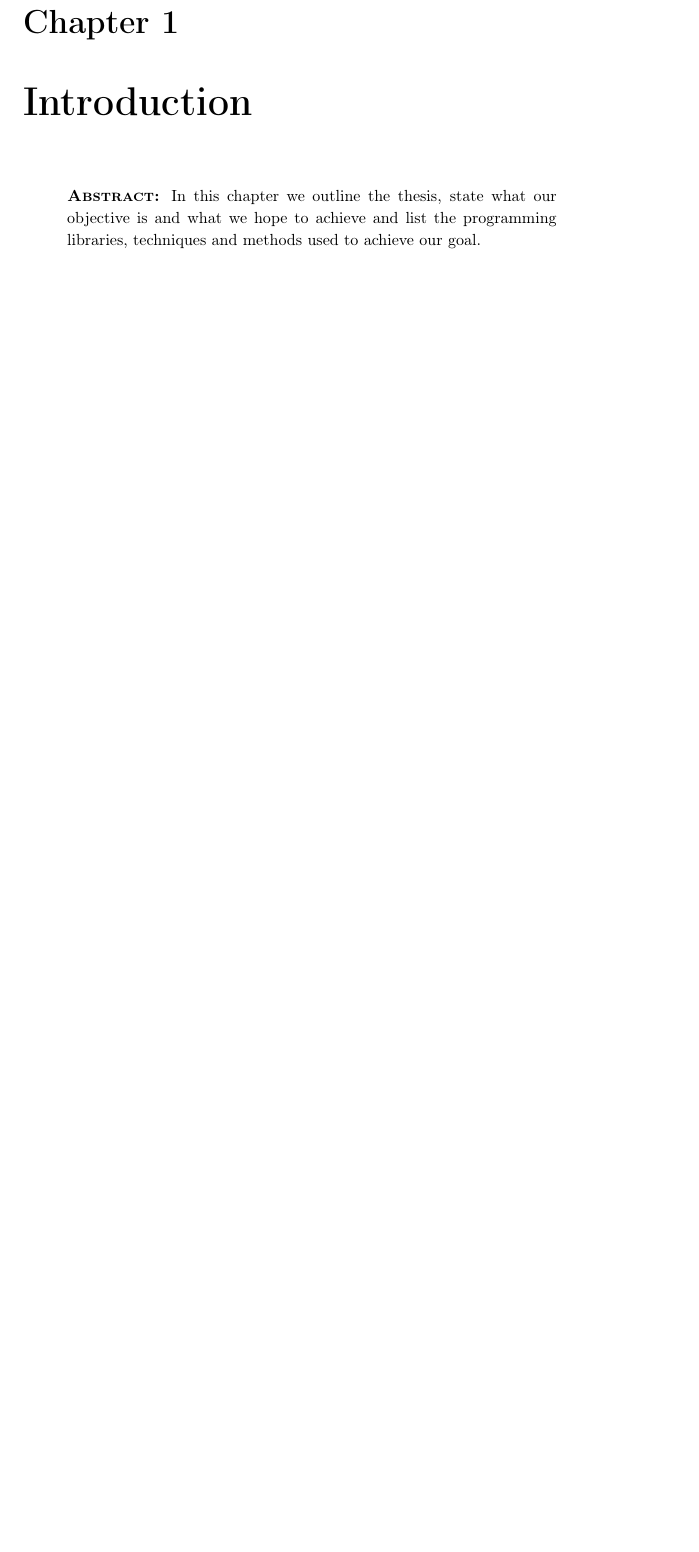
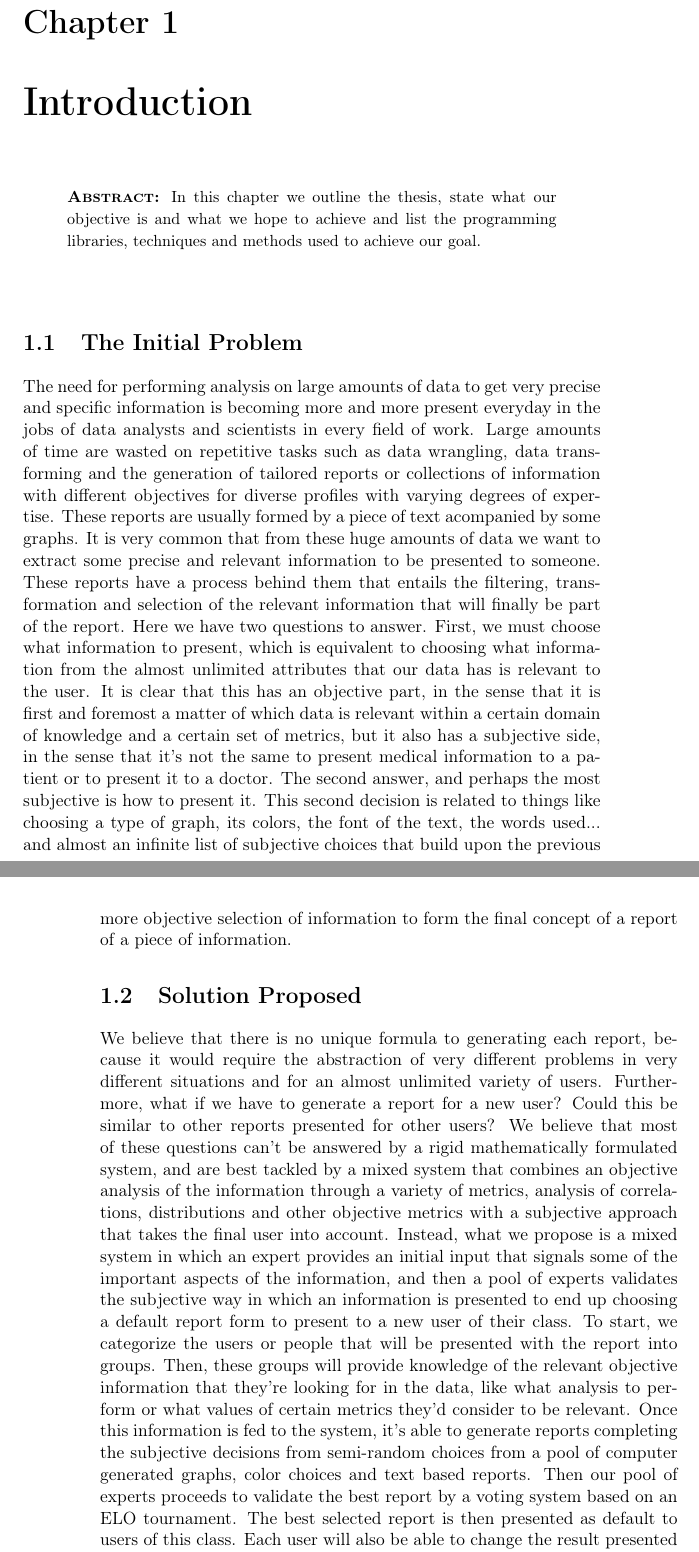
Before and after one commit to jorses/tfg, a LaTeX thesis (tex/Tesis.tex, which reads tex/Capitulos/01Capitulo1.tex): part of page 19 of 38 before the commit and two parts of pages 19 and 20 of 40 after it, the two joined at a grey line, cut so that both start at the same text, the shorter picture padded with empty space. Compiled offline with pdfLaTeX.

Commit message:
Add ch 1 draft

```diff
--- a/tex/Capitulos/01Capitulo1.tex
+++ b/tex/Capitulos/01Capitulo1.tex
@@ -9,6 +9,36 @@
 \begin{resumen}
 In this chapter we outline the thesis, state what our objective is and what we hope to achieve and list the programming libraries, techniques and methods used to achieve our goal.
 \end{resumen}
+
+%-------------------------------------------------------------------
+\section{The Initial Problem}
+%-------------------------------------------------------------------
+\label{cap1:sec:problem}
+
+The need for performing analysis on large amounts of data to get very precise and specific information is becoming more and more present everyday in the jobs of data analysts and scientists in every field of work.
+Large amounts of time are wasted on repetitive tasks such as data wrangling, data transforming and the generation of tailored reports or collections of information with different objectives for diverse profiles with varying degrees of expertise.
+These reports are usually formed by a piece of text acompanied by some graphs.
+It is very common that from these huge amounts of data we want to extract some precise and relevant information to be presented to someone.
+These reports have a process behind them that entails the filtering, transformation and selection of the relevant information that will finally be part of the report.
+Here we have two questions to answer. First, we must choose what information to present, which is equivalent to choosing what information from the almost unlimited attributes that our data has is relevant to the user.
+It is clear that this has an objective part, in the sense that it is first and foremost a matter of which data is relevant within a certain domain of knowledge and a certain set of metrics, but it also has a subjective side, in the sense that it's not the same to present medical information to a patient or to present it to a doctor.
+The second answer, and perhaps the most subjective is how to present it. This second decision is related to things like choosing a type of graph, its colors, the font of the text, the words used... and almost an infinite list of subjective choices that build upon the previous more objective selection of information to form the final concept of a report of a piece of information.
+
+%-------------------------------------------------------------------
+\section{Solution Proposed}
+%-------------------------------------------------------------------
+\label{cap1:sec:solution}
+
+We believe that there is no unique formula to generating each report, because it would require the abstraction of very different problems in very different situations and for an almost unlimited variety of users.
+Furthermore, what if we have to generate a report for a new user? Could this be similar to other reports presented for other users?
+We believe that most of these questions can't be answered by a rigid mathematically formulated system, and are best tackled by a mixed system that combines an objective analysis of the information through a variety of metrics, analysis of correlations, distributions and other objective metrics with a subjective approach that takes the final user into account.
+Instead, what we propose is a mixed system in which an expert provides an initial input that signals some of the important aspects of the information, and then a pool of experts validates the subjective way in which an information is presented to end up choosing a default report form to present to a new user of their class.
+To start, we categorize the users or people that will be presented with the report into groups. Then, these groups will provide knowledge of the relevant objective information that they're looking for in the data, like what analysis to perform or what values of certain metrics they'd consider to be relevant.
+Once this information is fed to the system, it's able to generate reports completing the subjective decisions from semi-random choices from a pool of computer generated graphs, color choices and text based reports.
+Then our pool of experts proceeds to validate the best report by a voting system based on an ELO tournament.
+The best selected report is then presented as default to users of this class.
+Each user will also be able to change the result presented to them in terms of both content (objective) and presentation (subjective), and because the system recognizes individual users it will remember their choices.
+Users will also have a profile attached to them containing relevant data to the presentation of the information that will allow us to define a metric of sorts between users to further use this single user customization to influence how information is presented to users of the same class once enough individual inputs have been recorded, possibly substituting the initial ELO based report which will always act as default.
 
 
 %-------------------------------------------------------------------
```
Also changed, not shown: tex/Capitulos/02Capitulo2.tex (+7 -7 lines), tex/Tesis.pdf, 1 other file.
